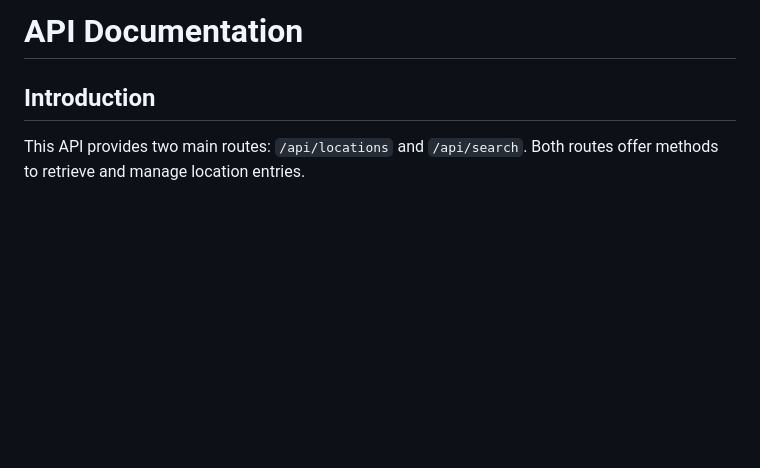
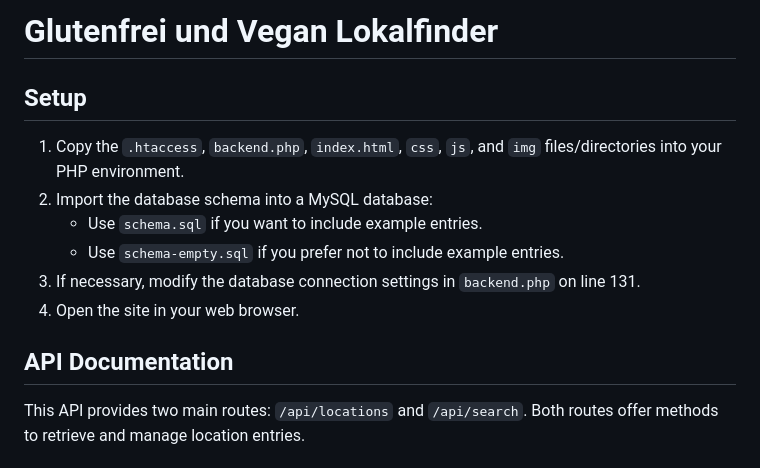
Before and after one commit to dario-baumberger/hslu-webt-fs24, a Markdown page: README.md, the part around the change. Rendered like a GitHub page; blank space fills up the shorter version.

Commit message:
added setup instructions

```diff
--- a/README.md
+++ b/README.md
@@ -1,6 +1,15 @@
-# API Documentation
+# Glutenfrei und Vegan Lokalfinder
 
-## Introduction
+## Setup
+
+1. Copy the `.htaccess`, `backend.php`, `index.html`, `css`, `js`, and `img` files/directories into your PHP environment.
+2. Import the database schema into a MySQL database:
+   - Use `schema.sql` if you want to include example entries.
+   - Use `schema-empty.sql` if you prefer not to include example entries.
+3. If necessary, modify the database connection settings in `backend.php` on line 131.
+4. Open the site in your web browser.
+
+## API Documentation
 
 This API provides two main routes: `/api/locations` and `/api/search`. Both routes offer methods to retrieve and manage location entries.
 
```
